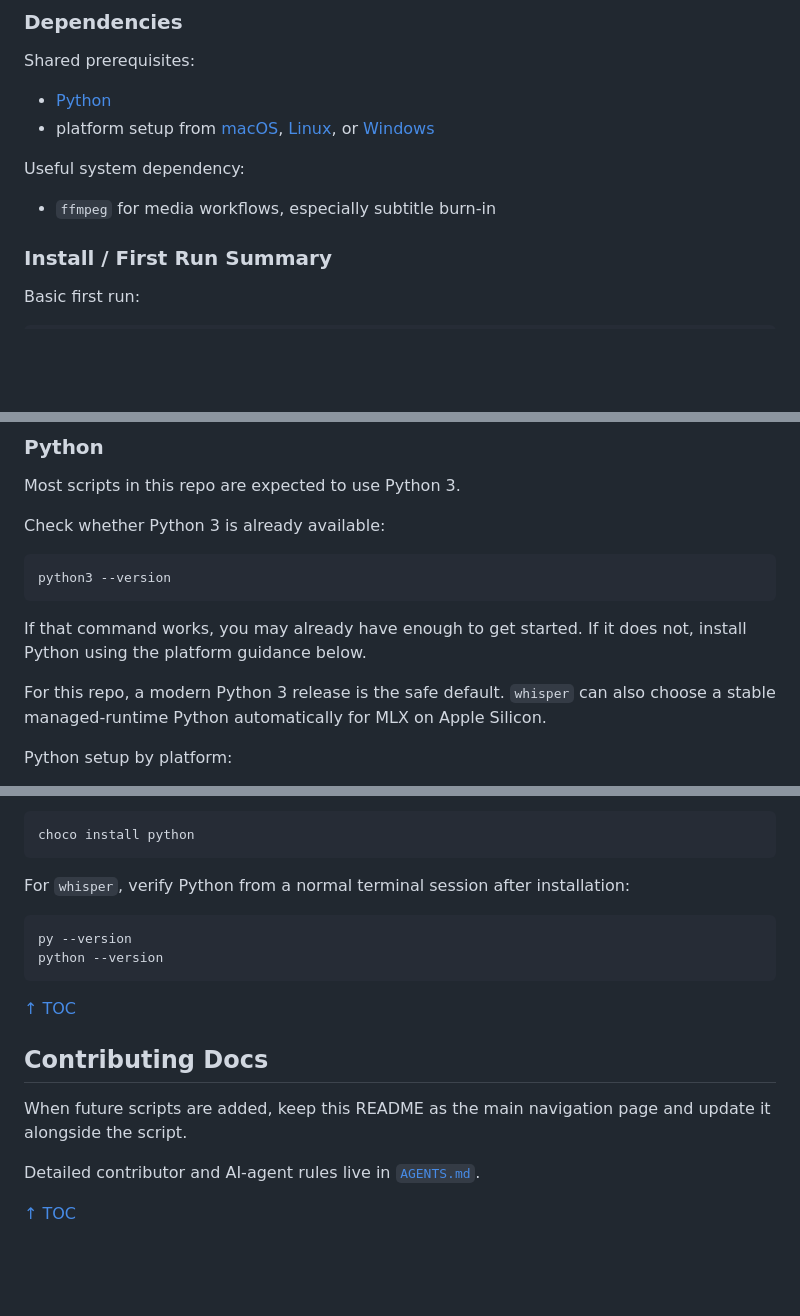
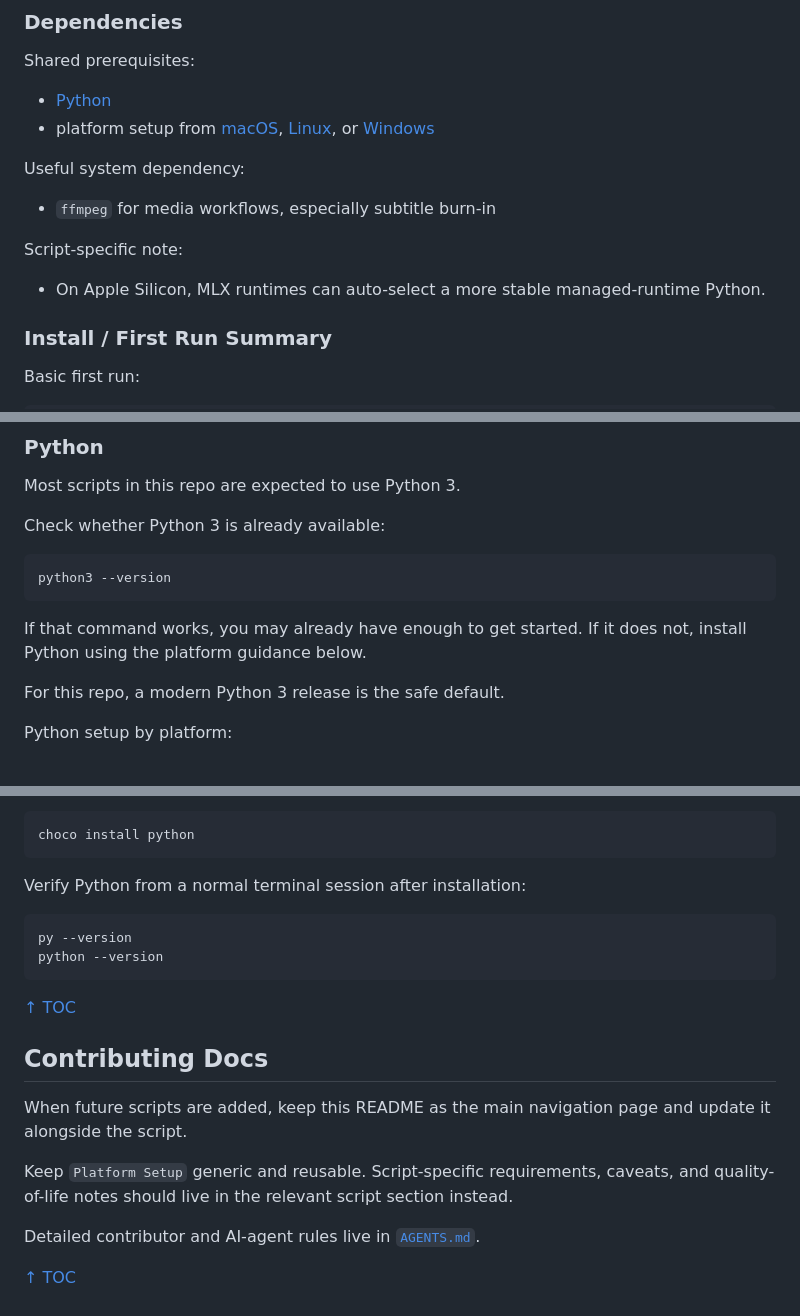
Before and after one commit to majal/maj-scripts, a Markdown page: README.md, 3 parts joined by grey strips. Rendered like a GitHub page; blank space fills up the shorter version.

Commit message:
Keep platform setup generic

````diff
--- a/README.md
+++ b/README.md
@@ -54,6 +54,10 @@ Shared prerequisites:
 Useful system dependency:
 
 - `ffmpeg` for media workflows, especially subtitle burn-in
+
+Script-specific note:
+
+- On Apple Silicon, MLX runtimes can auto-select a more stable managed-runtime Python.
 
 ### Install / First Run Summary
 
@@ -140,7 +144,7 @@ python3 --version
 
 If that command works, you may already have enough to get started. If it does not, install Python using the platform guidance below.
 
-For this repo, a modern Python 3 release is the safe default. `whisper` can also choose a stable managed-runtime Python automatically for MLX on Apple Silicon.
+For this repo, a modern Python 3 release is the safe default.
 
 Python setup by platform:
 
@@ -273,7 +273,7 @@ If you already use Chocolatey, this is the equivalent:
 choco install python
 ```
 
-For `whisper`, verify Python from a normal terminal session after installation:
+Verify Python from a normal terminal session after installation:
 
 ```powershell
 py --version
@@ -286,6 +286,8 @@ python --version
 
 When future scripts are added, keep this README as the main navigation page and update it alongside the script.
 
+Keep `Platform Setup` generic and reusable. Script-specific requirements, caveats, and quality-of-life notes should live in the relevant script section instead.
+
 Detailed contributor and AI-agent rules live in [`AGENTS.md`](./AGENTS.md).
 
 [↑ TOC](#table-of-contents)
````
Also changed, not shown: other parts of README.md (+1 -5 lines), AGENTS.md (+3 -0 lines).
